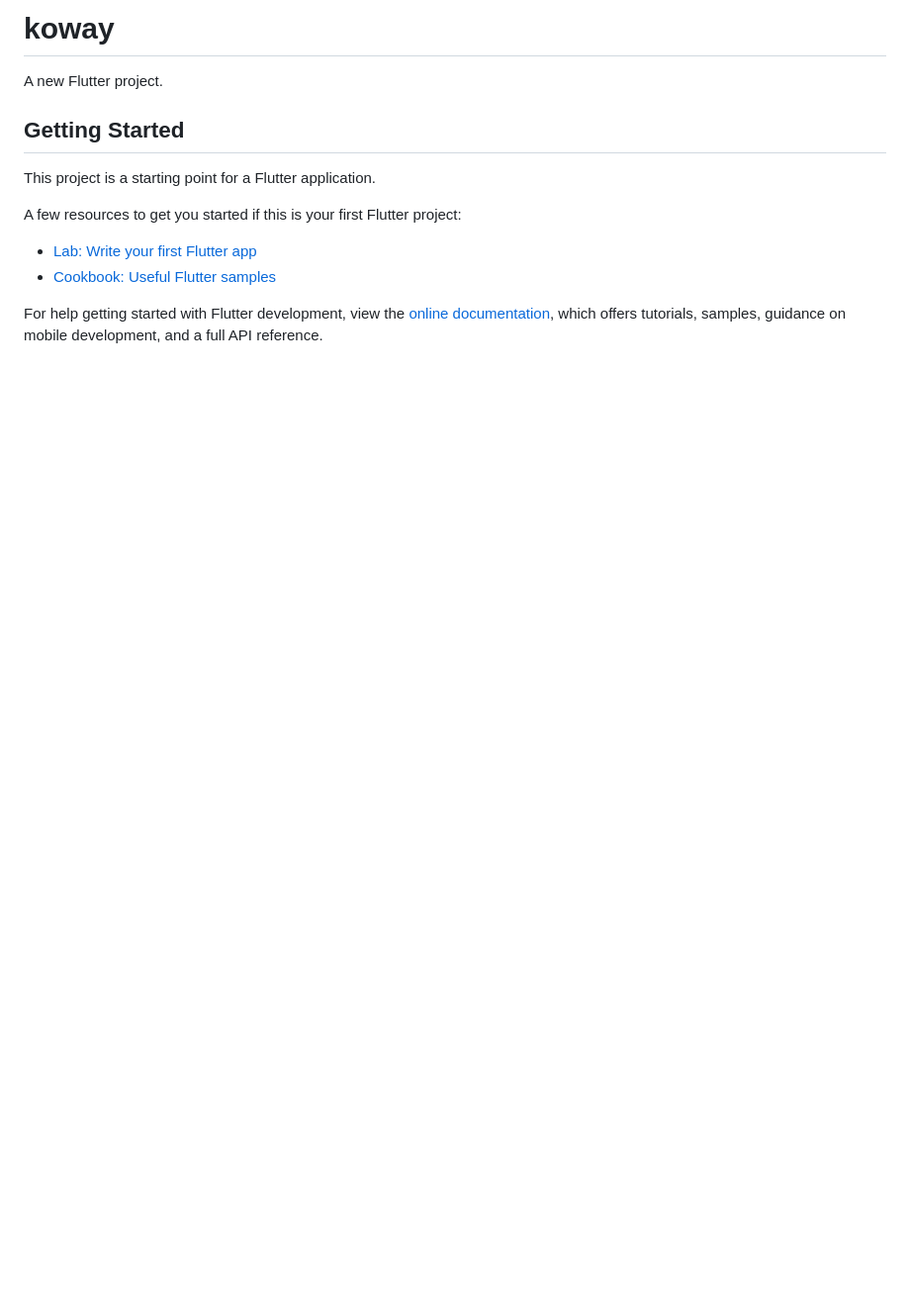
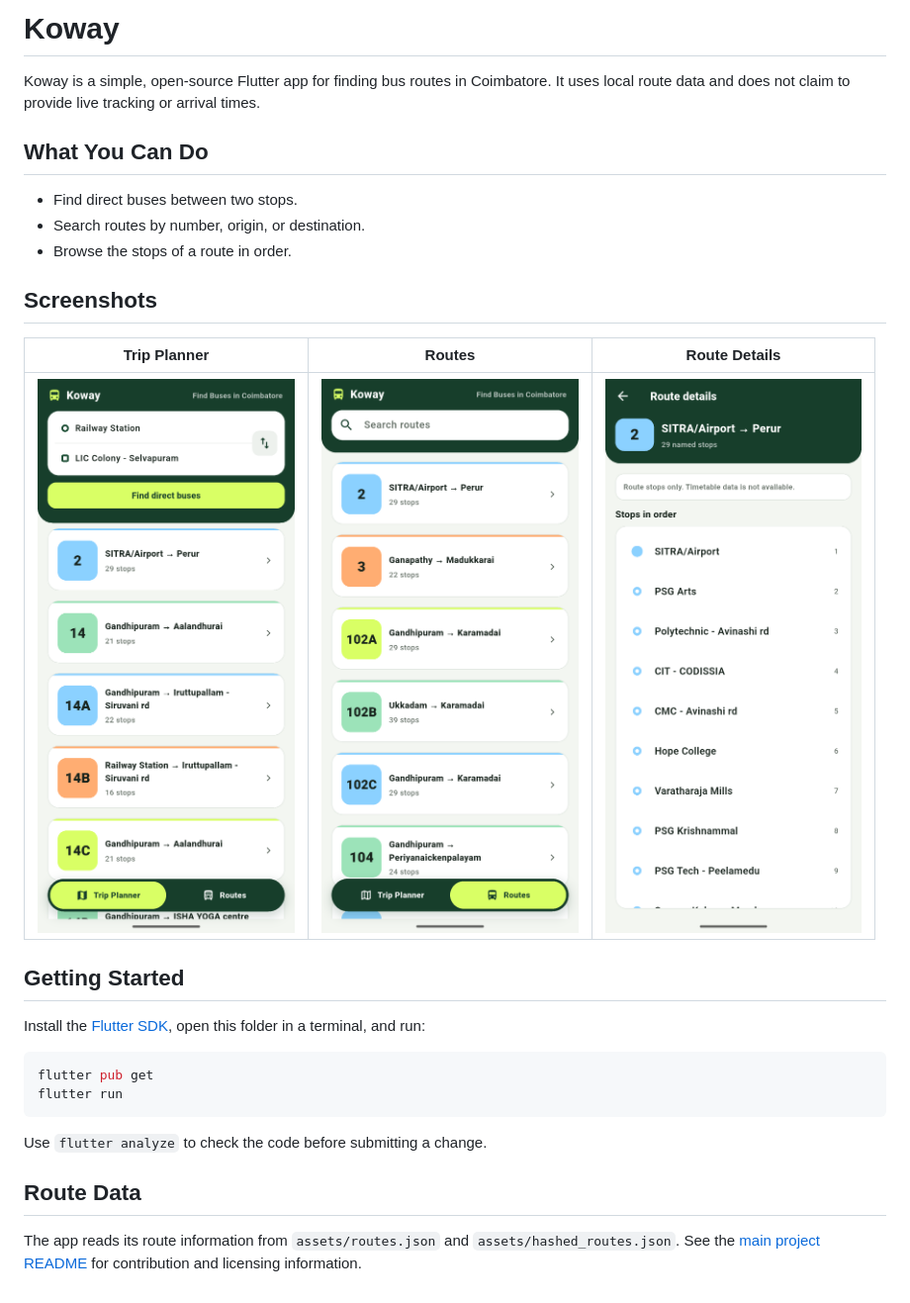
Before and after one commit to fosszil/koway, a Markdown page: koway/README.md, the part around the change. Shown: that part at 99% size. Drawn GitHub-style; pictures changed too: koway/flutter_01.png (added), koway/flutter_02.png (added), koway/flutter_03.png (added); blank space fills up the shorter version.

````diff
--- a/koway/README.md
+++ b/koway/README.md
@@ -1,16 +1,35 @@
-# koway
+# Koway
 
-A new Flutter project.
+Koway is a simple, open-source Flutter app for finding bus routes in
+Coimbatore. It uses local route data and does not claim to provide live
+tracking or arrival times.
+
+## What You Can Do
+
+- Find direct buses between two stops.
+- Search routes by number, origin, or destination.
+- Browse the stops of a route in order.
+
+## Screenshots
+
+| Trip Planner | Routes | Route Details |
+| :---: | :---: | :---: |
+| <img src="flutter_01.png" alt="Trip planner with direct bus results" width="260"> | <img src="flutter_02.png" alt="Searchable list of Coimbatore bus routes" width="260"> | <img src="flutter_03.png" alt="Route details with an ordered stop timeline" width="260"> |
 
 ## Getting Started
 
-This project is a starting point for a Flutter application.
+Install the [Flutter SDK](https://docs.flutter.dev/get-started/install), open
+this folder in a terminal, and run:
 
-A few resources to get you started if this is your first Flutter project:
+```sh
+flutter pub get
+flutter run
+```
 
-- [Lab: Write your first Flutter app](https://docs.flutter.dev/get-started/codelab)
-- [Cookbook: Useful Flutter samples](https://docs.flutter.dev/cookbook)
+Use `flutter analyze` to check the code before submitting a change.
 
-For help getting started with Flutter development, view the
-[online documentation](https://docs.flutter.dev/), which offers tutorials,
-samples, guidance on mobile development, and a full API reference.
+## Route Data
+
+The app reads its route information from `assets/routes.json` and
+`assets/hashed_routes.json`. See the [main project README](../README.md) for
+contribution and licensing information.
````
Also changed, not shown: README.md (+38 -11 lines).
